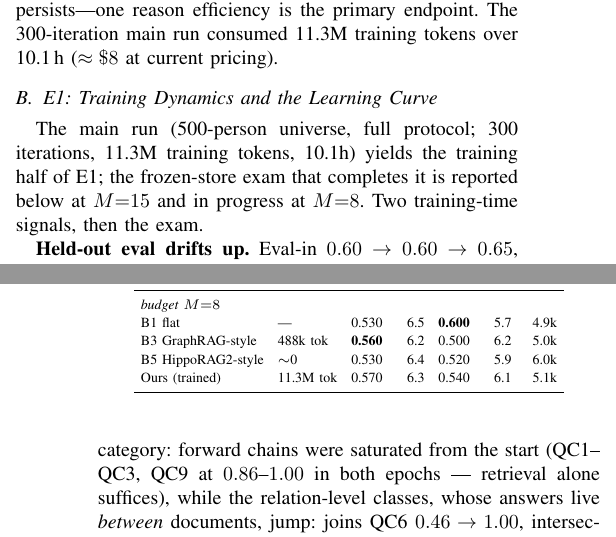
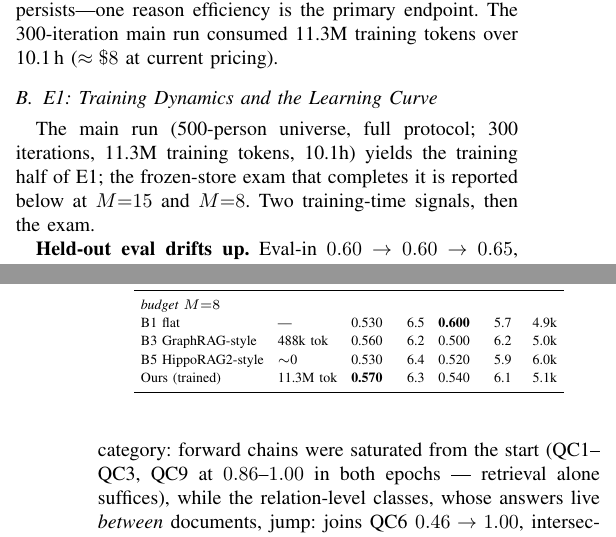
Before and after one commit to impanyu/Training-a-Knowledge-Base-Supervised-Structure-Learning-for-Agent-Curated-Document-Stores, a LaTeX paper (paper/main.tex): two parts of the columns of pages 6 and 8 of 10, joined at a grey line, cut so that both start at the same text. Compiled offline with pdfLaTeX.

Commit message:
fix stale exam status and M=8 column bolding
Co-Authored-By: Claude Fable 5 <noreply@anthropic.com>

```diff
--- a/paper/main.tex
+++ b/paper/main.tex
@@ -643,8 +643,8 @@ current pricing).
 \subsection{E1: Training Dynamics and the Learning Curve}\label{sec:res-e1}
 The main run (500-person universe, full protocol; 300 iterations, 11.3M
 training tokens, 10.1h) yields the training half of E1; the frozen-store
-exam that completes it is reported below at $M{=}15$ and in progress at
-$M{=}8$. Two training-time signals, then the exam.
+exam that completes it is reported below at $M{=}15$ and $M{=}8$. Two
+training-time signals, then the exam.
 
 \textbf{Held-out eval drifts up.} Eval-in $0.60 \to 0.60 \to 0.65$,
 eval-out $0.50 \to 0.60 \to 0.60$ across epochs 0/1/2
@@ -705,9 +705,9 @@ Ours (trained) & 11.3M tok & 0.630 & 9.0 & 0.660 & 8.3 & 9.7k \\
 \midrule
 \multicolumn{7}{l}{\emph{budget $M{=}8$}}\\
 B1 flat & --- & 0.530 & 6.5 & \textbf{0.600} & 5.7 & 4.9k \\
-B3 GraphRAG-style & 488k tok & \textbf{0.560} & 6.2 & 0.500 & 6.2 & 5.0k \\
+B3 GraphRAG-style & 488k tok & 0.560 & 6.2 & 0.500 & 6.2 & 5.0k \\
 B5 HippoRAG2-style & $\sim$0 & 0.530 & 6.4 & 0.520 & 5.9 & 6.0k \\
-Ours (trained) & 11.3M tok & 0.570 & 6.3 & 0.540 & 6.1 & 5.1k \\
+Ours (trained) & 11.3M tok & \textbf{0.570} & 6.3 & 0.540 & 6.1 & 5.1k \\
 \bottomrule
 \end{tabular}
 \end{table}
```
